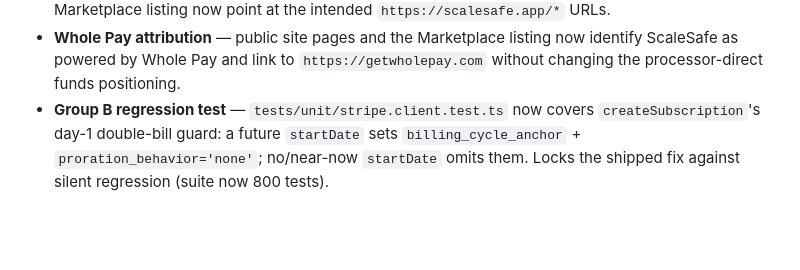
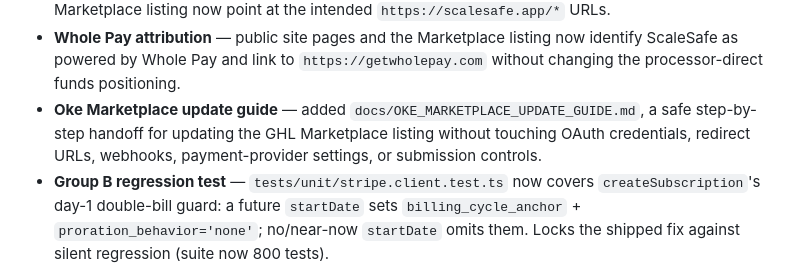
Before and after one commit to Pkorn79/ScaleSafe, a Markdown page: CHANGELOG.md, the part around the change. Rendered like a GitHub page; blank space fills up the shorter version.

Commit message:
Add Oke marketplace update guide

```diff
--- a/CHANGELOG.md
+++ b/CHANGELOG.md
@@ -71,6 +71,9 @@ Format: [Keep a Changelog](https://keepachangelog.com/en/1.0.0/)
 - **Whole Pay attribution** — public site pages and the Marketplace listing now identify ScaleSafe as
   powered by Whole Pay and link to `https://getwholepay.com` without changing the processor-direct funds
   positioning.
+- **Oke Marketplace update guide** — added `docs/OKE_MARKETPLACE_UPDATE_GUIDE.md`, a safe step-by-step
+  handoff for updating the GHL Marketplace listing without touching OAuth credentials, redirect URLs,
+  webhooks, payment-provider settings, or submission controls.
 - **Group B regression test** — `tests/unit/stripe.client.test.ts` now covers `createSubscription`'s
   day-1 double-bill guard: a future `startDate` sets `billing_cycle_anchor` + `proration_behavior='none'`;
   no/near-now `startDate` omits them. Locks the shipped fix against silent regression (suite now 800 tests).
```
Also changed, not shown: docs/OKE_MARKETPLACE_UPDATE_GUIDE.md (added, +245 -0 lines).
